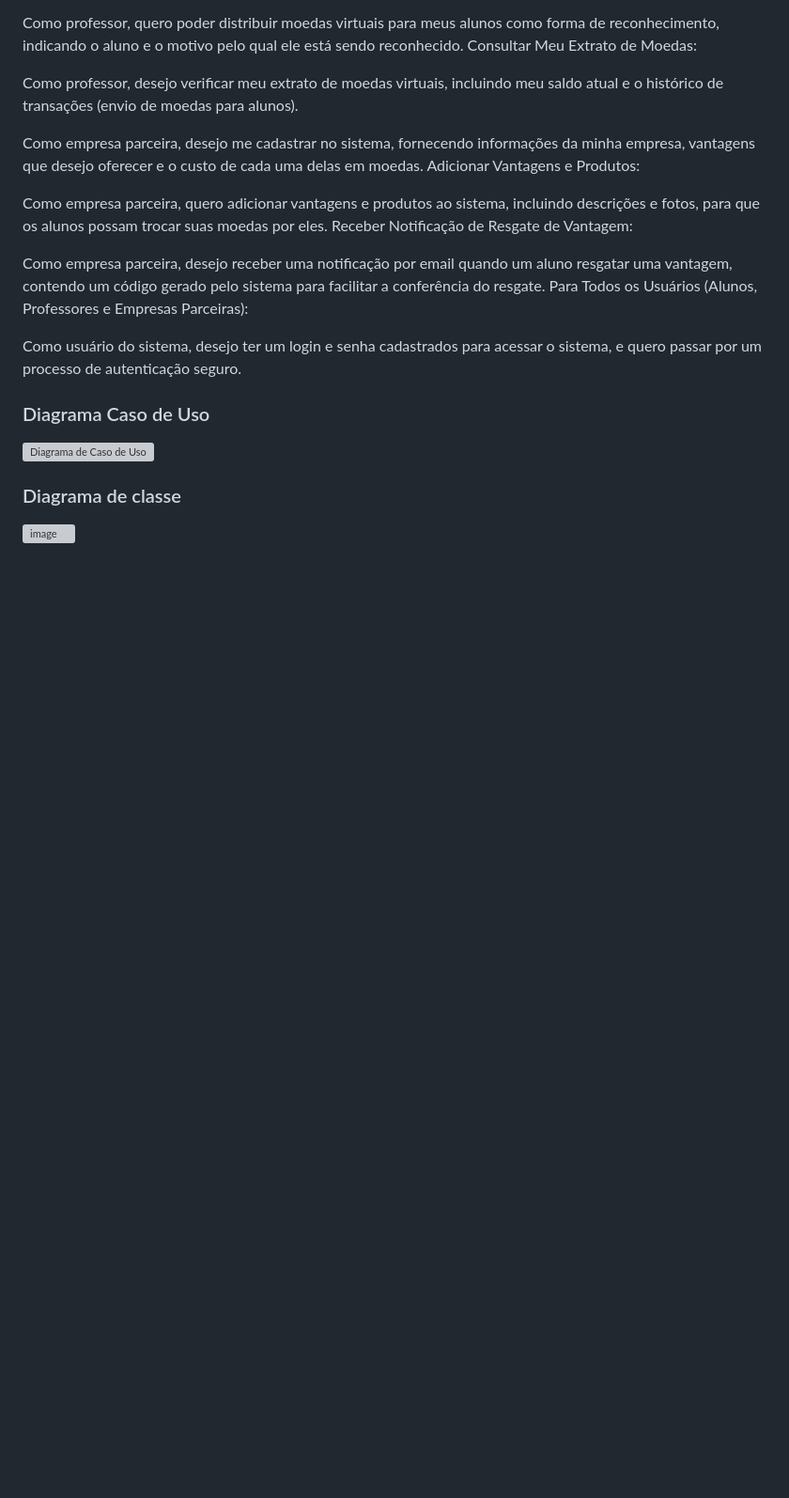
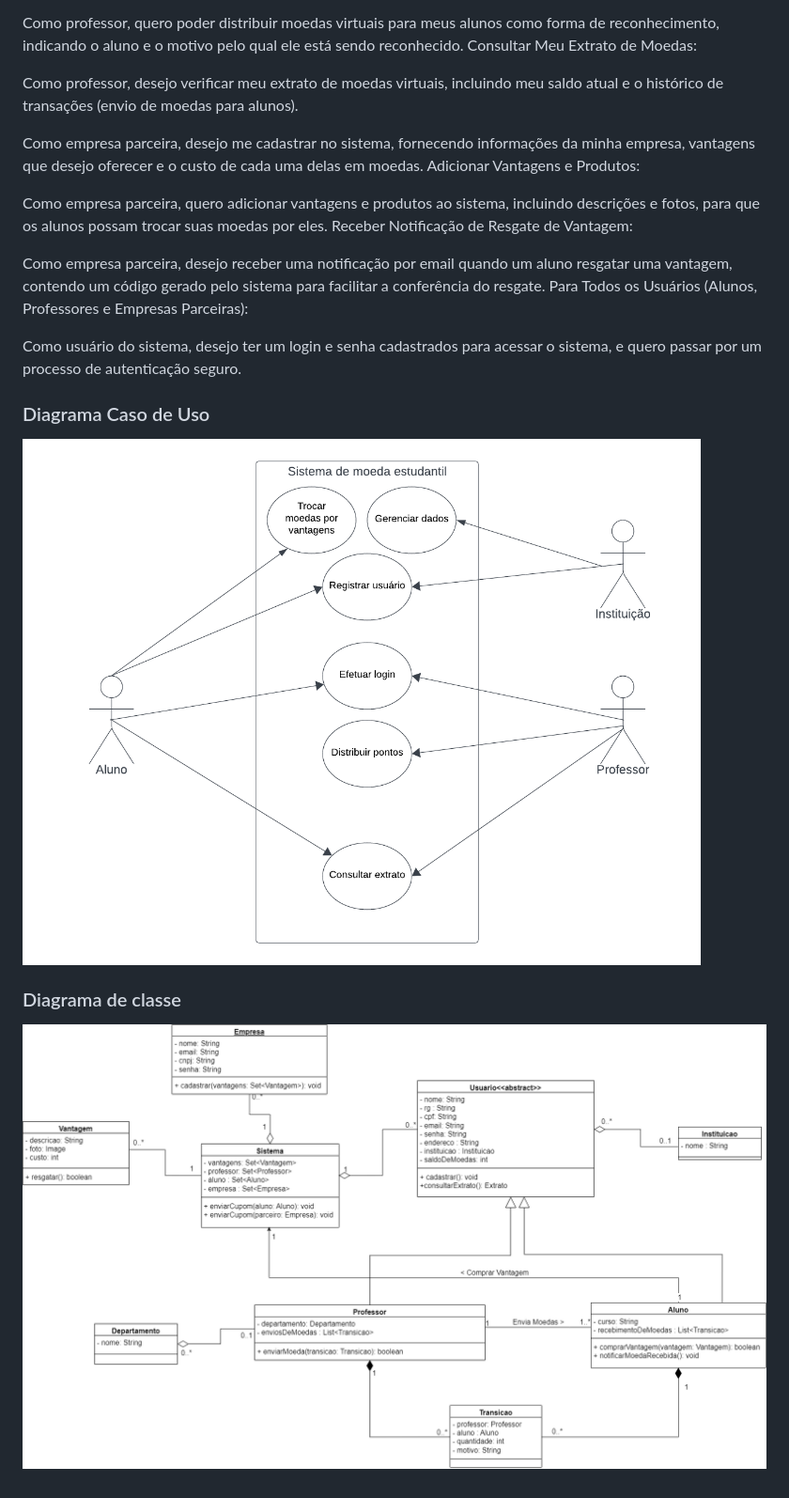
Before and after one commit to pucmg-2023-02-lds-g5/Projeto-3, a Markdown page: projeto/README.md, the part around the change. Shown: that part at 94% size. GitHub-like rendering; pictures changed too: projeto/diagrama_de_classe_lab_projeto.drawio.png; blank space fills up the shorter version; grey boxes are pictures that could not be loaded.

Commit message:
reorganização do repositorio

```diff
--- a/projeto/README.md
+++ b/projeto/README.md
@@ -35,7 +35,7 @@ Como usuário do sistema, desejo ter um login e senha cadastrados para acessar o
 
 ### Diagrama Caso de Uso
 
-![Diagrama de Caso de Uso](Diagramadecasodeuso.png)
+![Diagrama de Caso de Uso](diagrama_casos_de_uso.png)
 ### Diagrama de classe
 
-![image](https://github.com/pucmg-2023-02-lds-g5/Projeto-3/assets/99293679/40b4f6b1-183c-461f-bbf1-91985a3d2ef3)
+![image](diagrama_de_classe_lab_projeto.drawio.png)
```
Also changed, not shown: projeto/diagrama_casos_de_uso.png (renamed from projeto/Diagrama de caso de uso - Moeda estudantil.png), 2 other files.
